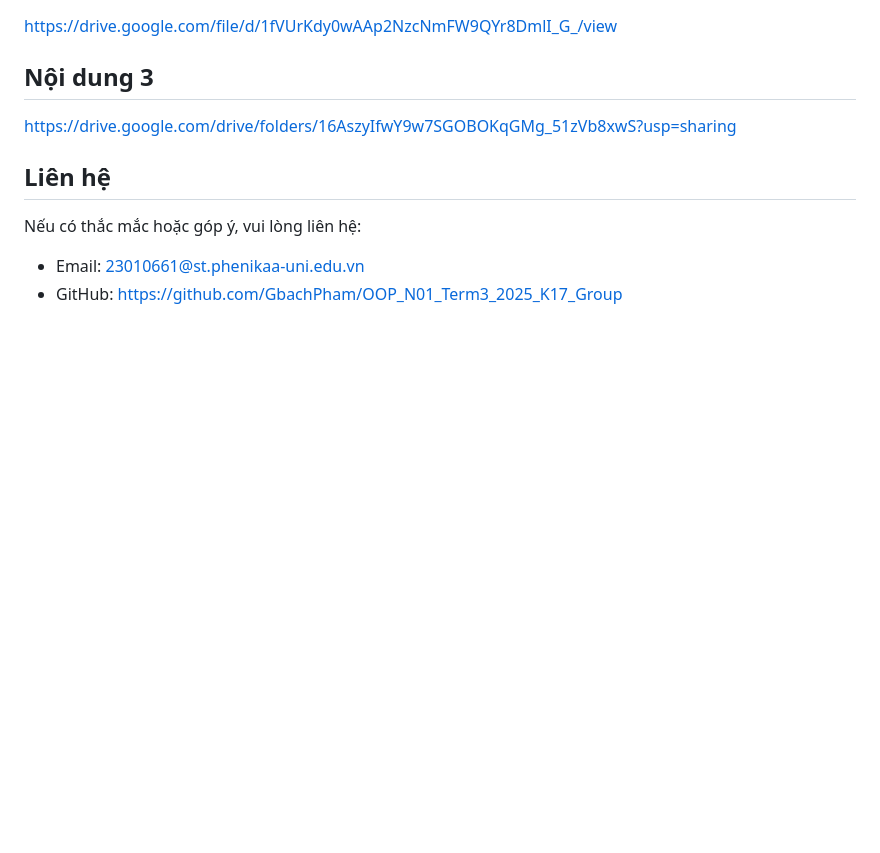
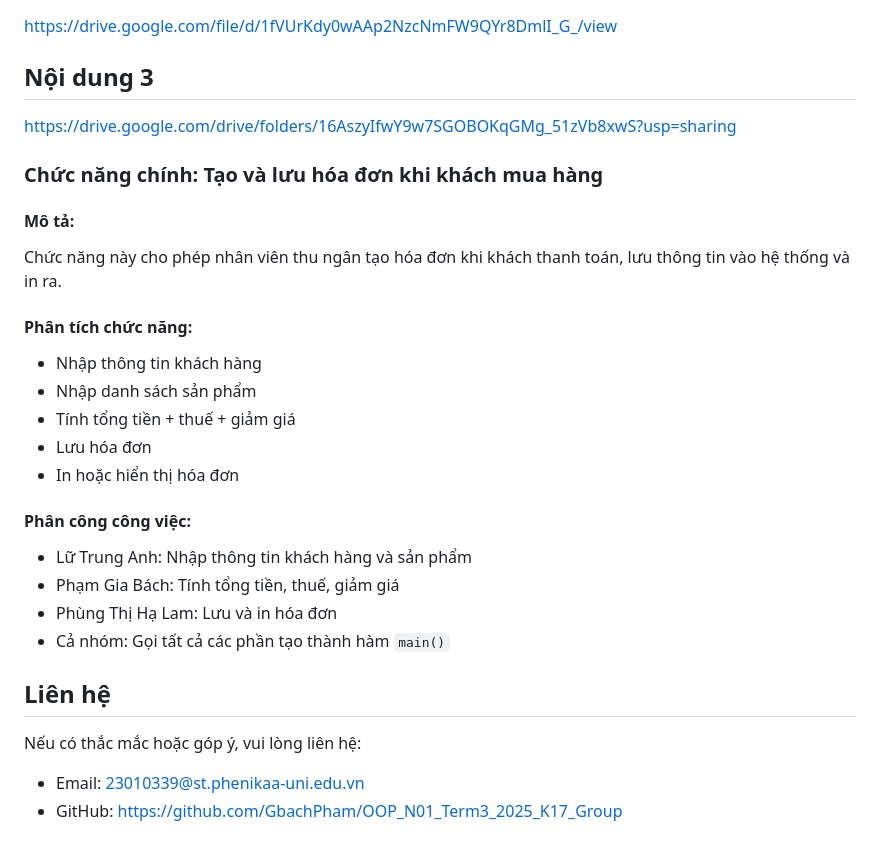
Before and after one commit to GbachPham/OOP_N01_Term3_2025_K17_Group, a Markdown page: README.md, the part around the change. Drawn GitHub-style; blank space fills up the shorter version.

```diff
--- a/README.md
+++ b/README.md
@@ -120,8 +120,25 @@ Cập nhật tài liệu và kiểm thử: Viết tài liệu hướng dẫn s
 https://drive.google.com/file/d/1fVUrKdy0wAAp2NzcNmFW9QYr8DmlI_G_/view
 ## Nội dung 3
 https://drive.google.com/drive/folders/16AszyIfwY9w7SGOBOKqGMg_51zVb8xwS?usp=sharing
+### Chức năng chính: Tạo và lưu hóa đơn khi khách mua hàng
+
+#### Mô tả:
+Chức năng này cho phép nhân viên thu ngân tạo hóa đơn khi khách thanh toán, lưu thông tin vào hệ thống và in ra.
+
+#### Phân tích chức năng:
+- Nhập thông tin khách hàng
+- Nhập danh sách sản phẩm
+- Tính tổng tiền + thuế + giảm giá
+- Lưu hóa đơn
+- In hoặc hiển thị hóa đơn
+
+#### Phân công công việc:
+- Lữ Trung Anh: Nhập thông tin khách hàng và sản phẩm
+- Phạm Gia Bách: Tính tổng tiền, thuế, giảm giá
+- Phùng Thị Hạ Lam: Lưu và in hóa đơn
+- Cả nhóm: Gọi tất cả các phần tạo thành hàm `main()`
 
 ## Liên hệ
 Nếu có thắc mắc hoặc góp ý, vui lòng liên hệ:
-- Email: 23010661@st.phenikaa-uni.edu.vn
+- Email: 23010339@st.phenikaa-uni.edu.vn
 - GitHub: https://github.com/GbachPham/OOP_N01_Term3_2025_K17_Group
```
